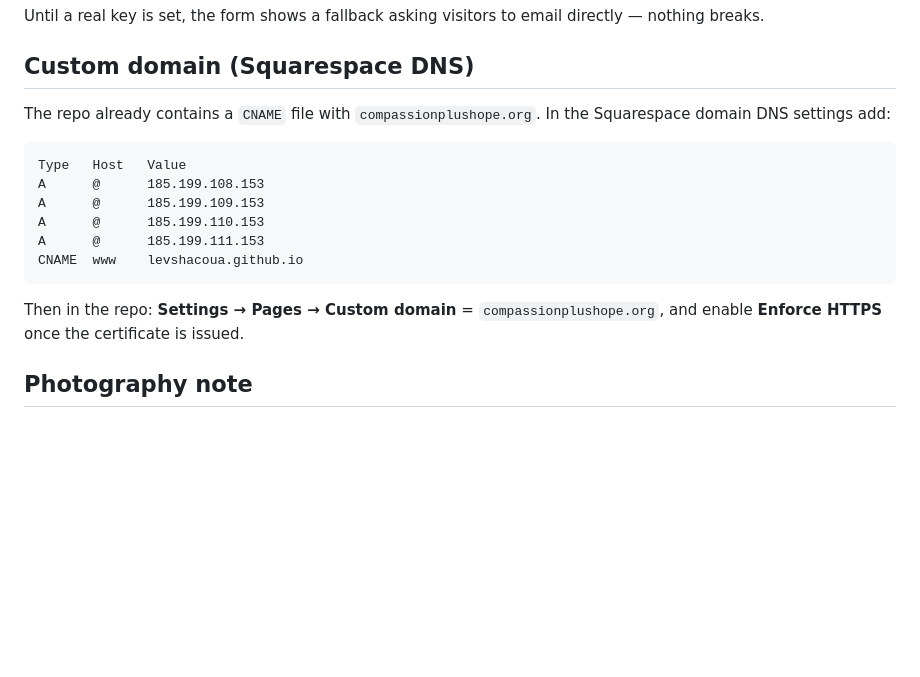
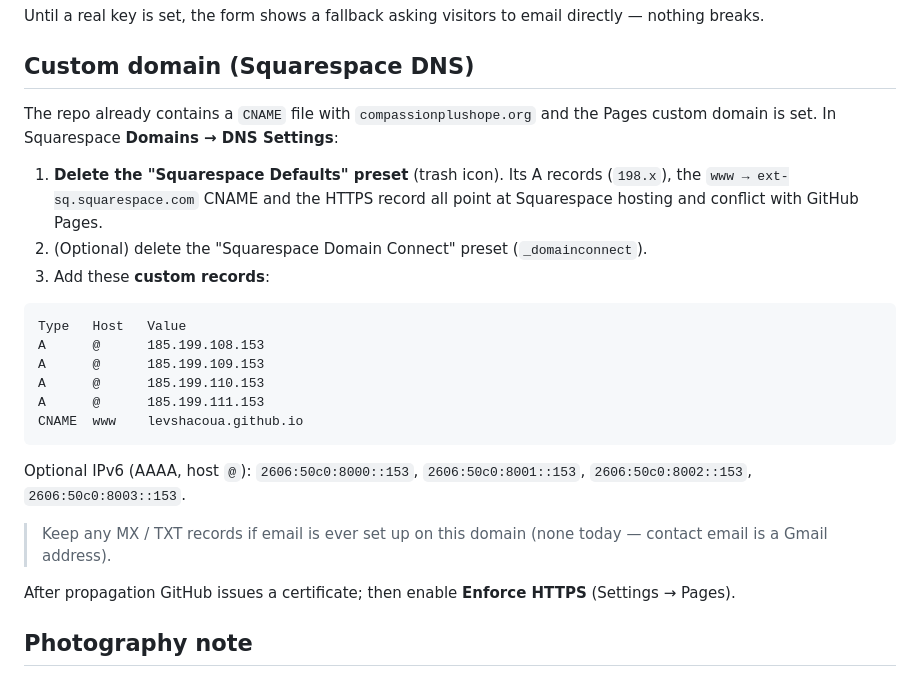
Before and after one commit to levshacoua/compassionplushope.org, a Markdown page: README.md, the part around the change. Drawn GitHub-style; blank space fills up the shorter version.

Commit message:
docs: Squarespace-specific DNS steps
Co-Authored-By: Claude Opus 4.8 <noreply@anthropic.com>

````diff
--- a/README.md
+++ b/README.md
@@ -60,8 +60,14 @@ directly — nothing breaks.
 
 ## Custom domain (Squarespace DNS)
 
-The repo already contains a `CNAME` file with `compassionplushope.org`.
-In the Squarespace domain DNS settings add:
+The repo already contains a `CNAME` file with `compassionplushope.org` and the
+Pages custom domain is set. In Squarespace **Domains → DNS Settings**:
+
+1. **Delete the "Squarespace Defaults" preset** (trash icon). Its A records
+   (`198.x`), the `www → ext-sq.squarespace.com` CNAME and the HTTPS record all
+   point at Squarespace hosting and conflict with GitHub Pages.
+2. (Optional) delete the "Squarespace Domain Connect" preset (`_domainconnect`).
+3. Add these **custom records**:
 
 ```
 Type   Host   Value
@@ -72,8 +78,14 @@ A      @      185.199.111.153
 CNAME  www    levshacoua.github.io
 ```
 
-Then in the repo: **Settings → Pages → Custom domain** = `compassionplushope.org`,
-and enable **Enforce HTTPS** once the certificate is issued.
+Optional IPv6 (AAAA, host `@`): `2606:50c0:8000::153`, `2606:50c0:8001::153`,
+`2606:50c0:8002::153`, `2606:50c0:8003::153`.
+
+> Keep any MX / TXT records if email is ever set up on this domain (none today —
+> contact email is a Gmail address).
+
+After propagation GitHub issues a certificate; then enable **Enforce HTTPS**
+(Settings → Pages).
 
 ## Photography note
 
````
